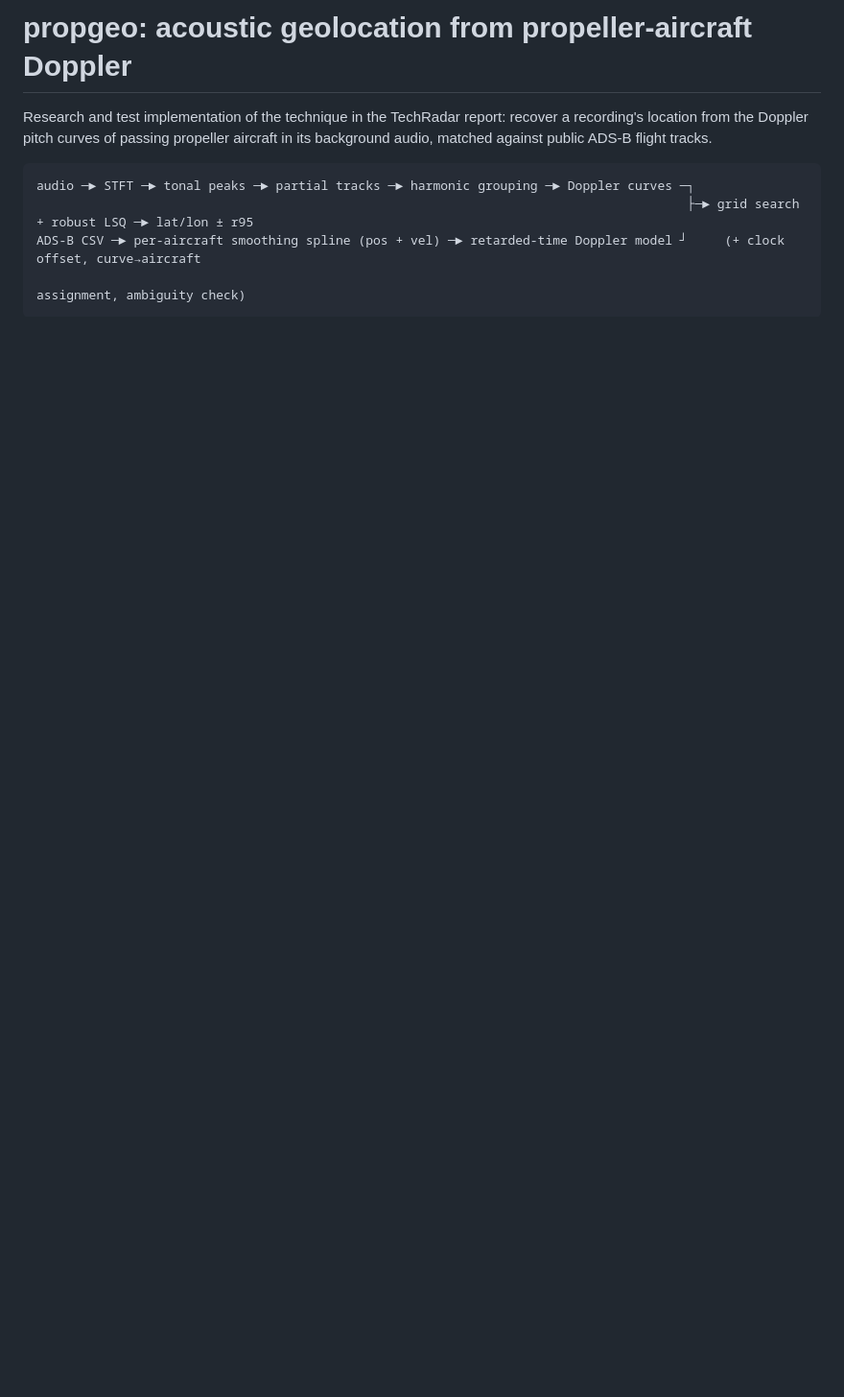
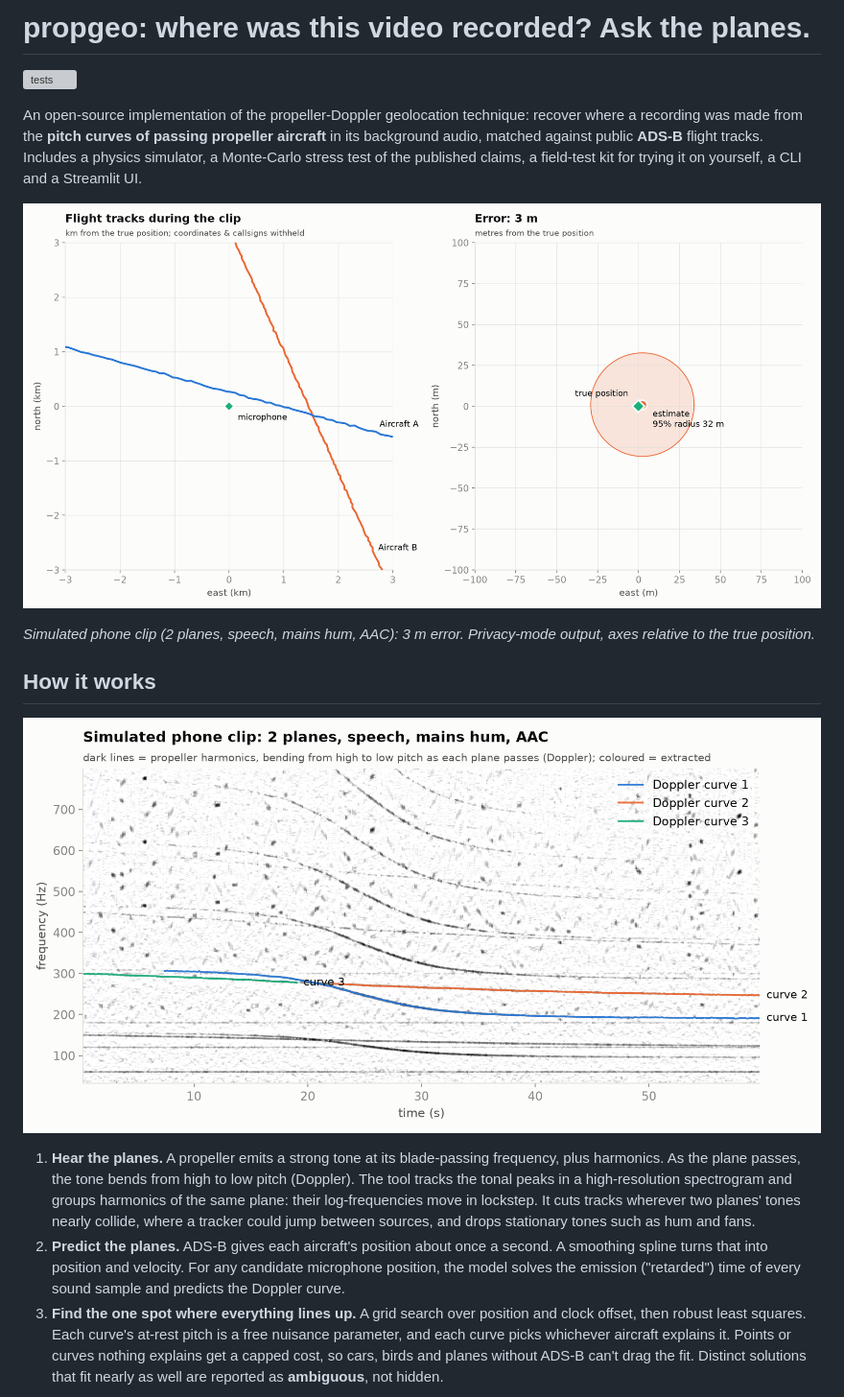
Before and after one commit to Jackychen8/prop-geolocate, a Markdown page: README.md, the part around one of its changes. Shown at 96% size. Rendered like a GitHub page; pictures changed too: docs/img/sim_map.png (added), docs/img/sim_spectrogram.png (added); blank space fills up the shorter version; grey boxes are pictures that could not be loaded.

````diff
--- a/README.md
+++ b/README.md
@@ -1,12 +1,31 @@
-# propgeo: acoustic geolocation from propeller-aircraft Doppler
+# propgeo: where was this video recorded? Ask the planes.
 
-Research and test implementation of the technique in the TechRadar report: recover a
-recording's location from the Doppler pitch curves of passing propeller aircraft
-in its background audio, matched against public ADS-B flight tracks.
+[![tests](https://github.com/Jackychen8/prop-geolocate/actions/workflows/test.yml/badge.svg)](https://github.com/Jackychen8/prop-geolocate/actions/workflows/test.yml)
 
-```
-audio ─► STFT ─► tonal peaks ─► partial tracks ─► harmonic grouping ─► Doppler curves ─┐
-                                                                                       ├─► grid search + robust LSQ ─► lat/lon ± r95
-ADS-B CSV ─► per-aircraft smoothing spline (pos + vel) ─► retarded-time Doppler model ┘     (+ clock offset, curve→aircraft
-                                                                                              assignment, ambiguity check)
-```
+An open-source implementation of the propeller-Doppler geolocation technique: recover where a recording was
+made from the **pitch curves of passing propeller aircraft** in its background audio, matched against
+public **ADS-B** flight tracks. Includes a physics simulator, a Monte-Carlo stress test of the published
+claims, a field-test kit for trying it on yourself, a CLI and a Streamlit UI.
+
+![map](docs/img/sim_map.png)
+
+*Simulated phone clip (2 planes, speech, mains hum, AAC): 3 m error. Privacy-mode output, axes relative to the true position.*
+
+## How it works
+
+![spectrogram](docs/img/sim_spectrogram.png)
+
+1. **Hear the planes.** A propeller emits a strong tone at its blade-passing frequency, plus harmonics.
+   As the plane passes, the tone bends from high to low pitch (Doppler). The tool tracks the tonal peaks
+   in a high-resolution spectrogram and groups harmonics of the same plane: their log-frequencies move in
+   lockstep. It cuts tracks wherever two planes' tones nearly collide, where a tracker could jump between
+   sources, and drops stationary tones such as hum and fans.
+2. **Predict the planes.** ADS-B gives each aircraft's position about once a second. A smoothing spline
+   turns that into position and velocity. For any candidate microphone position, the model solves the
+   emission ("retarded") time of every sound sample and predicts the Doppler curve.
+3. **Find the one spot where everything lines up.** A grid search over position and clock offset, then
+   robust least squares. Each curve's at-rest pitch is a free nuisance parameter, and each curve picks
+   whichever aircraft explains it. Points or curves nothing explains get a capped cost, so cars, birds and
+   planes without ADS-B can't drag the fit. Distinct solutions that fit nearly as well are reported as
+   **ambiguous**, not hidden.
+
````
Also changed, not shown: other parts of README.md (+60 -89 lines), docs/FIELD_TEST.md (added, +66 -0 lines), docs/results/benchmark_summary.md (added, +24 -0 lines), docs/img/benchmark.png (added), docs/img/sim_doppler_fit.png (added), 10 other files.
